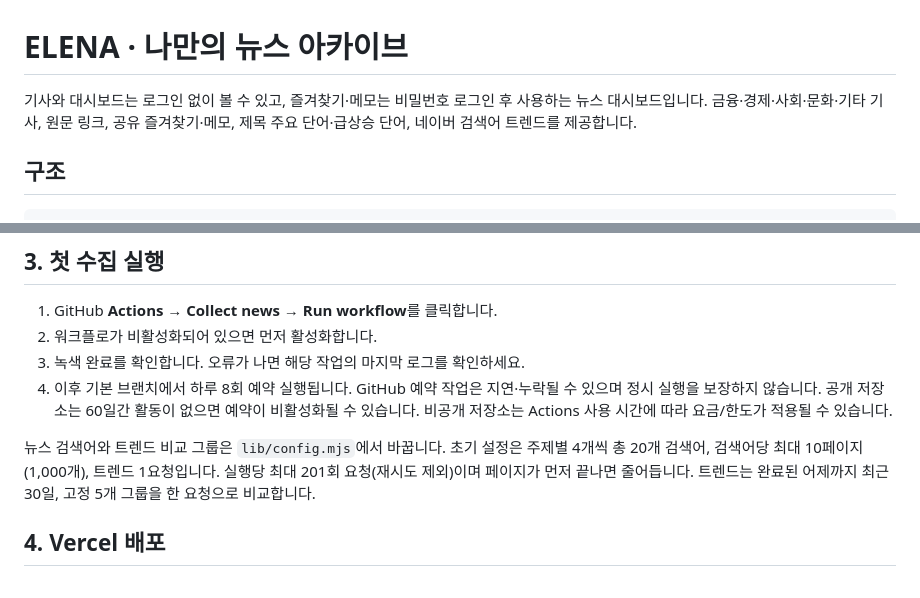
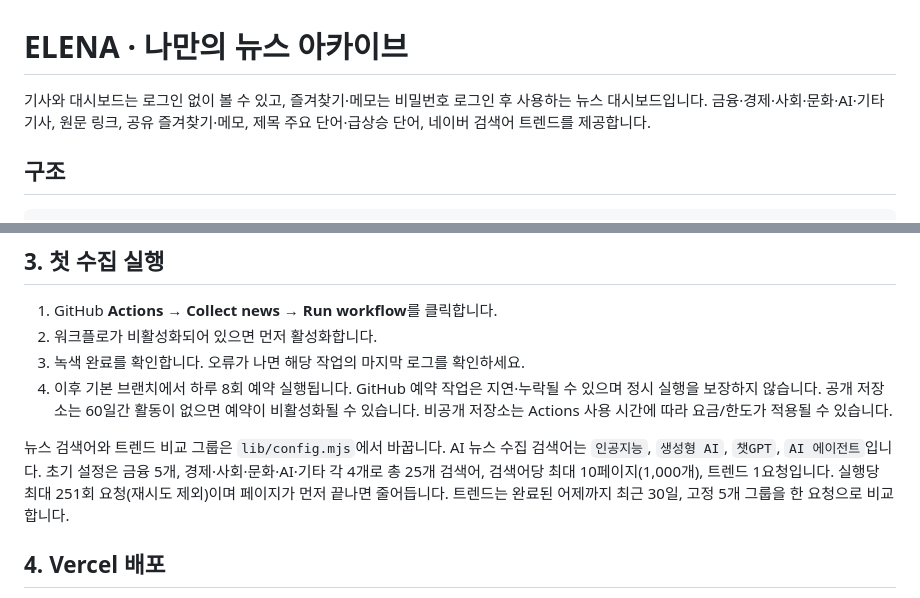
Before and after one commit to yn7844-maker/elena, a Markdown page: README.md, 2 parts joined by grey strips. Rendered like a GitHub page.

Commit message:
Add AI news category to collection, dashboard filters, and category totals

```diff
--- a/README.md
+++ b/README.md
@@ -1,6 +1,6 @@
 # ELENA · 나만의 뉴스 아카이브
 
-기사와 대시보드는 로그인 없이 볼 수 있고, 즐겨찾기·메모는 비밀번호 로그인 후 사용하는 뉴스 대시보드입니다. 금융·경제·사회·문화·기타 기사, 원문 링크, 공유 즐겨찾기·메모, 제목 주요 단어·급상승 단어, 네이버 검색어 트렌드를 제공합니다.
+기사와 대시보드는 로그인 없이 볼 수 있고, 즐겨찾기·메모는 비밀번호 로그인 후 사용하는 뉴스 대시보드입니다. 금융·경제·사회·문화·AI·기타 기사, 원문 링크, 공유 즐겨찾기·메모, 제목 주요 단어·급상승 단어, 네이버 검색어 트렌드를 제공합니다.
 
 ## 구조
 
@@ -44,7 +44,7 @@ API HUB 인증은 `X-NCP-APIGW-API-KEY-ID`, `X-NCP-APIGW-API-KEY` 헤더를 사
 3. 녹색 완료를 확인합니다. 오류가 나면 해당 작업의 마지막 로그를 확인하세요.
 4. 이후 기본 브랜치에서 하루 8회 예약 실행됩니다. GitHub 예약 작업은 지연·누락될 수 있으며 정시 실행을 보장하지 않습니다. 공개 저장소는 60일간 활동이 없으면 예약이 비활성화될 수 있습니다. 비공개 저장소는 Actions 사용 시간에 따라 요금/한도가 적용될 수 있습니다.
 
-뉴스 검색어와 트렌드 비교 그룹은 `lib/config.mjs`에서 바꿉니다. 초기 설정은 주제별 4개씩 총 20개 검색어, 검색어당 최대 10페이지(1,000개), 트렌드 1요청입니다. 실행당 최대 201회 요청(재시도 제외)이며 페이지가 먼저 끝나면 줄어듭니다. 트렌드는 완료된 어제까지 최근 30일, 고정 5개 그룹을 한 요청으로 비교합니다.
+뉴스 검색어와 트렌드 비교 그룹은 `lib/config.mjs`에서 바꿉니다. AI 뉴스 수집 검색어는 `인공지능`, `생성형 AI`, `챗GPT`, `AI 에이전트`입니다. 초기 설정은 금융 5개, 경제·사회·문화·AI·기타 각 4개로 총 25개 검색어, 검색어당 최대 10페이지(1,000개), 트렌드 1요청입니다. 실행당 최대 251회 요청(재시도 제외)이며 페이지가 먼저 끝나면 줄어듭니다. 트렌드는 완료된 어제까지 최근 30일, 고정 5개 그룹을 한 요청으로 비교합니다.
 
 ## 4. Vercel 배포
 
```
